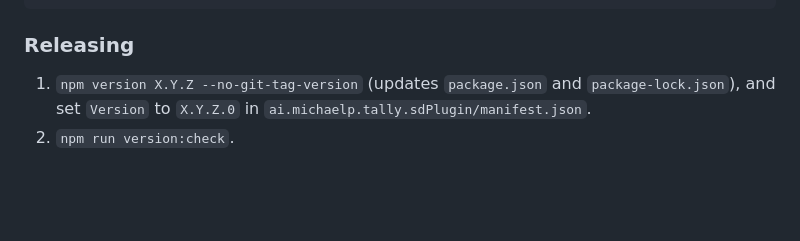
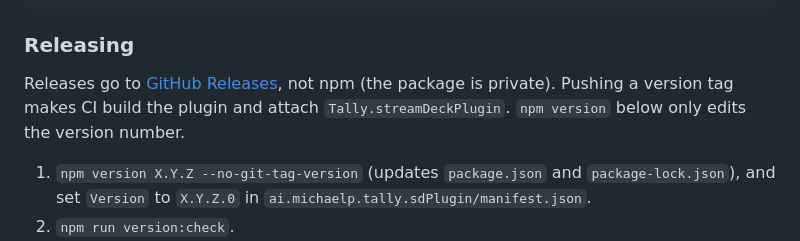
Before and after one commit to mpalermiti/tally-for-teams, a Markdown page: README.md, the part around the change. GitHub-like rendering; blank space fills up the shorter version.

Commit message:
README: releases go to GitHub, not npm
Co-authored-by: Copilot <223556219+Copilot@users.noreply.github.com>
Copilot-Session: 81a3ef85-5087-4504-80c7-94c4d45ce779

```diff
--- a/README.md
+++ b/README.md
@@ -129,6 +129,8 @@ src/plugin.ts              wiring: start the helper, register keys, redraw on ch
 
 ### Releasing
 
+Releases go to [GitHub Releases](https://github.com/mpalermiti/tally-for-teams/releases), not npm (the package is private). Pushing a version tag makes CI build the plugin and attach `Tally.streamDeckPlugin`. `npm version` below only edits the version number.
+
 1. `npm version X.Y.Z --no-git-tag-version` (updates `package.json` and `package-lock.json`), and set `Version` to `X.Y.Z.0` in `ai.michaelp.tally.sdPlugin/manifest.json`.
 2. `npm run version:check`.
 3. Commit the bump.
```
